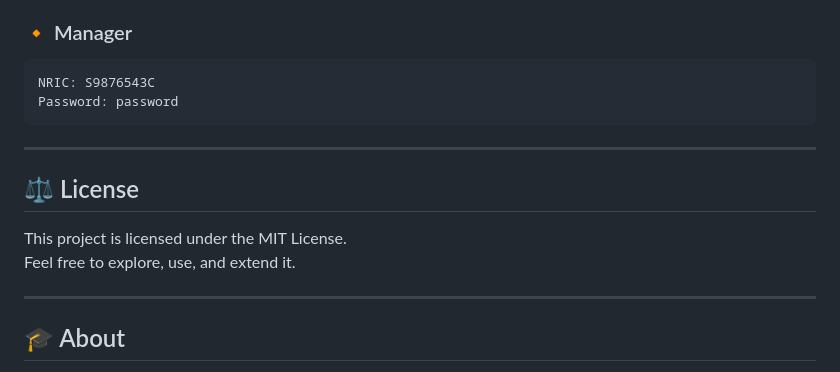
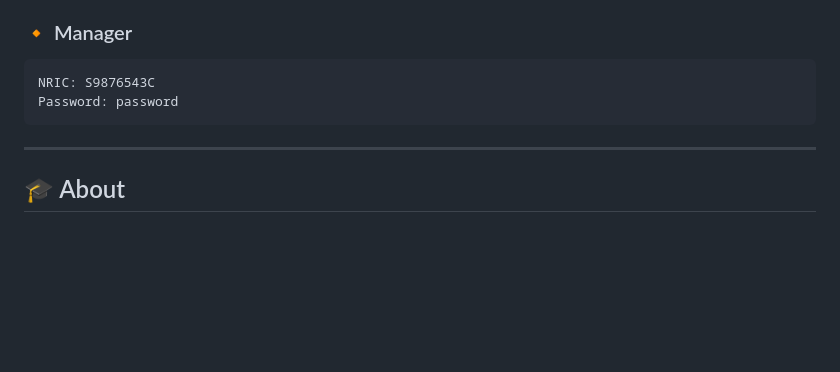
Before and after one commit to stevennoctavianus/SC2002-BTO-Management-System-New, a Markdown page: README.md, the part around the change. Rendered like a GitHub page; blank space fills up the shorter version.

```diff
--- a/README.md
+++ b/README.md
@@ -199,13 +199,6 @@ Password: password
 
 ---
 
-## ⚖️ License
-
-This project is licensed under the MIT License.
-Feel free to explore, use, and extend it.
-
----
-
 ## 🎓 About
 
 A role-based Java CLI system for managing Singapore's BTO application and housing process, developed for **NTU SC2002: Object-Oriented Design & Programming**.
```
